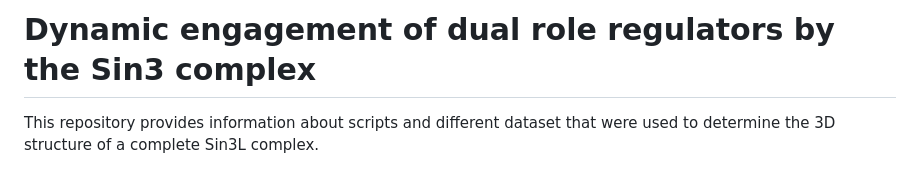
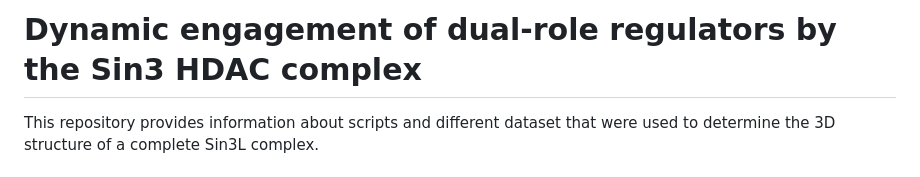
Before and after one commit to WashburnLab2026/Dynamic-engagement-of-dual-role-regulators-by-the-Sin3-complex, a Markdown page: README.md, the part around the change. GitHub-like rendering.

```diff
--- a/README.md
+++ b/README.md
@@ -1,4 +1,4 @@
-# Dynamic engagement of dual role regulators by the Sin3 complex
+# Dynamic engagement of dual-role regulators by the Sin3 HDAC complex
 
 This repository provides information about scripts and different dataset that were used to determine the 3D structure of a complete Sin3L complex.
 
```
